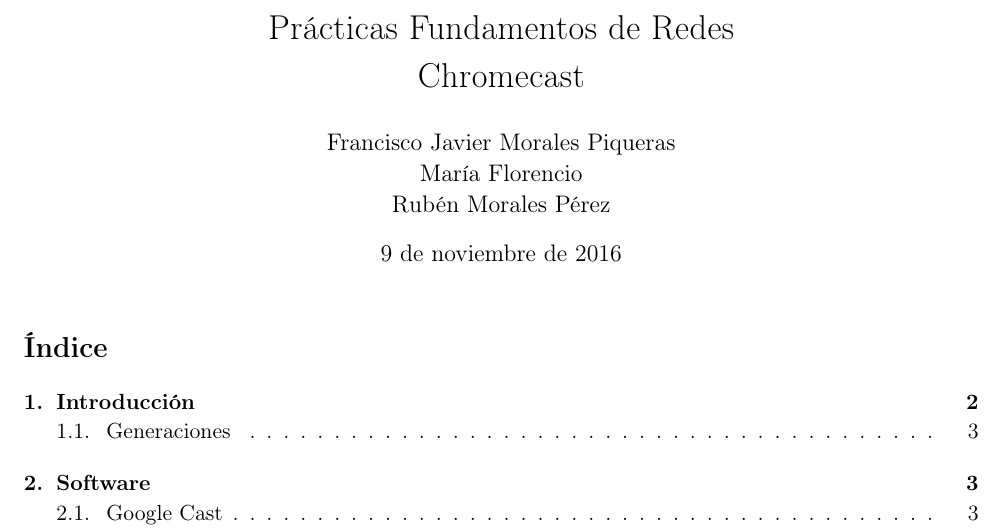
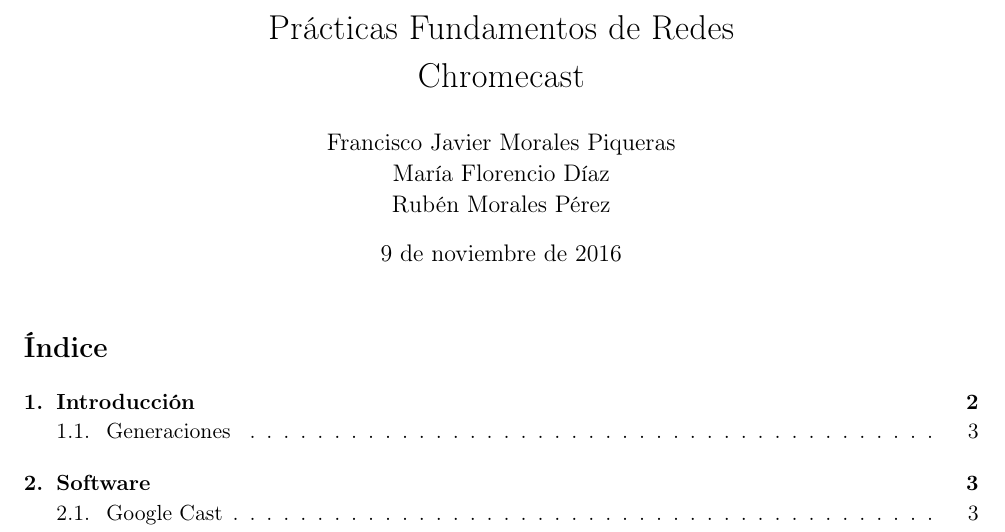
Before and after one commit to Rubenmp/SeminarioRedes, a LaTeX document (Memoria/memoria.tex): part of page 1 of 5, cut so that both start at the same text. Compiled offline with pdfLaTeX.

Commit message:
Update memoria.tex

```diff
--- a/Memoria/memoria.tex
+++ b/Memoria/memoria.tex
@@ -55,7 +55,7 @@
 
 \title{Prácticas Fundamentos de Redes \\ Chromecast}
 \author{Francisco Javier Morales Piqueras \\
-		María Florencio \\
+		María Florencio Díaz\\
 		Rubén Morales Pérez}
 \date{\today}
 
```
